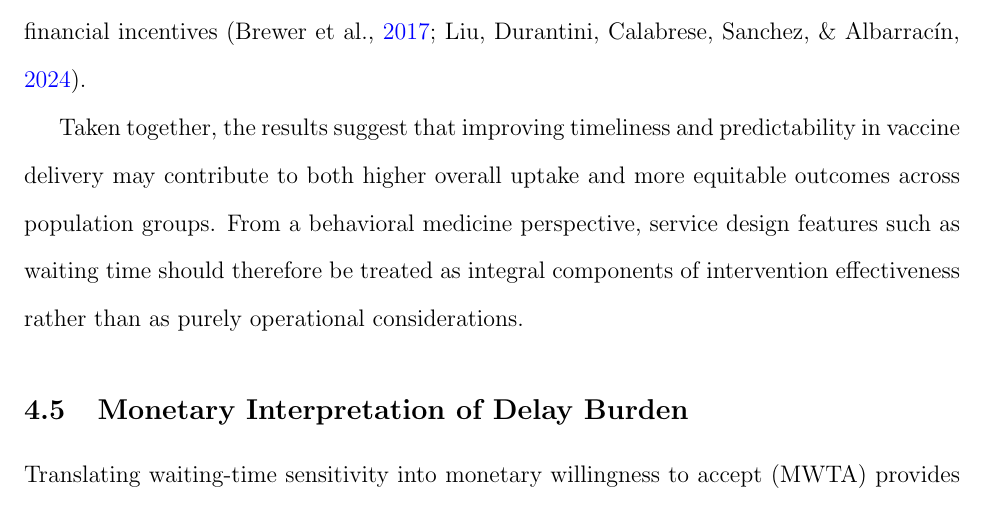
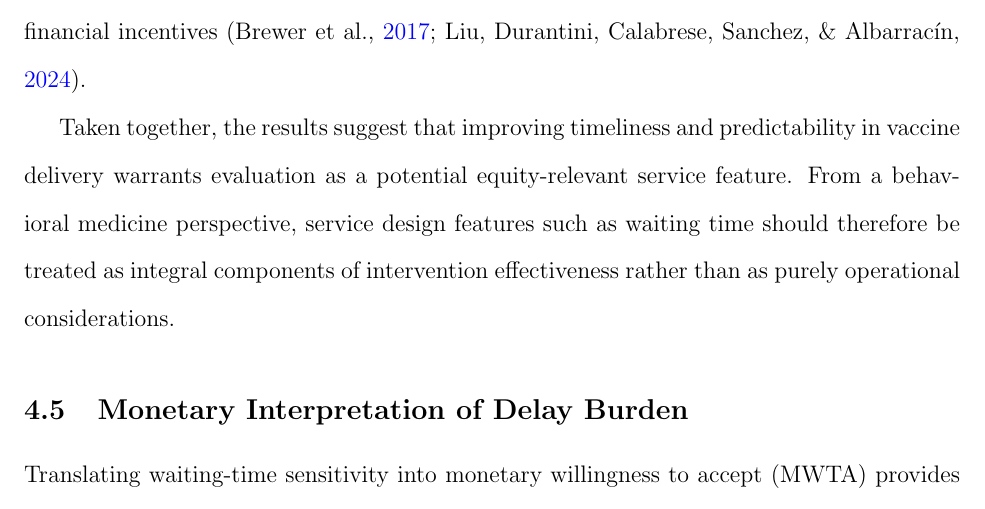
Before and after one commit to yichao2022/DelaySensitivity_VaccineChoice, a LaTeX paper (manuscript/main.tex): part of page 24 of 49, cut so that both start at the same text. Compiled offline with pdfLaTeX.

Commit message:
trim: soften equity claim to future implication (warrants evaluation as equity-relevant feature)

```diff
--- a/manuscript/main.tex
+++ b/manuscript/main.tex
@@ -291,7 +291,7 @@ Second, the results indicate that the behavioral consequences of waiting time ar
 
 Third, these findings highlight the importance of designing interventions that address not only vaccine attitudes, but also the timing and predictability of access. Interventions that reduce waiting time, increase scheduling transparency, provide clearer expectations about when protection will be delivered, or strengthen the perceived reliability of service delivery may help mitigate the behavioral burden of delayed protection. In this sense, improving appointment systems, reducing administrative uncertainty, and making delivery timelines more predictable may complement traditional strategies focused on information provision or financial incentives \parencite{BrewerEtAl2017,LiuEtAl2024}.
 
-Taken together, the results suggest that improving timeliness and predictability in vaccine delivery may contribute to both higher overall uptake and more equitable outcomes across population groups. From a behavioral medicine perspective, service design features such as waiting time should therefore be treated as integral components of intervention effectiveness rather than as purely operational considerations.
+Taken together, the results suggest that improving timeliness and predictability in vaccine delivery warrants evaluation as a potential equity-relevant service feature. From a behavioral medicine perspective, service design features such as waiting time should therefore be treated as integral components of intervention effectiveness rather than as purely operational considerations.
 
 \subsection{Monetary Interpretation of Delay Burden}
 
```
